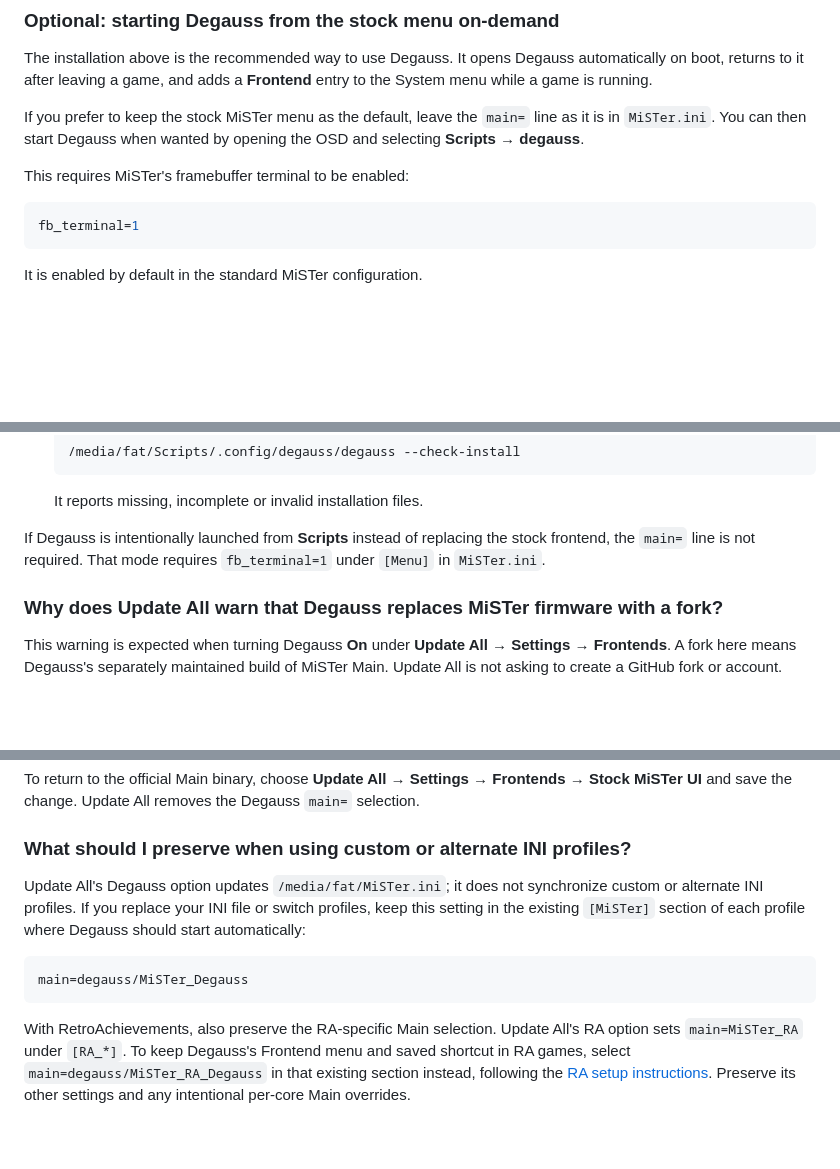
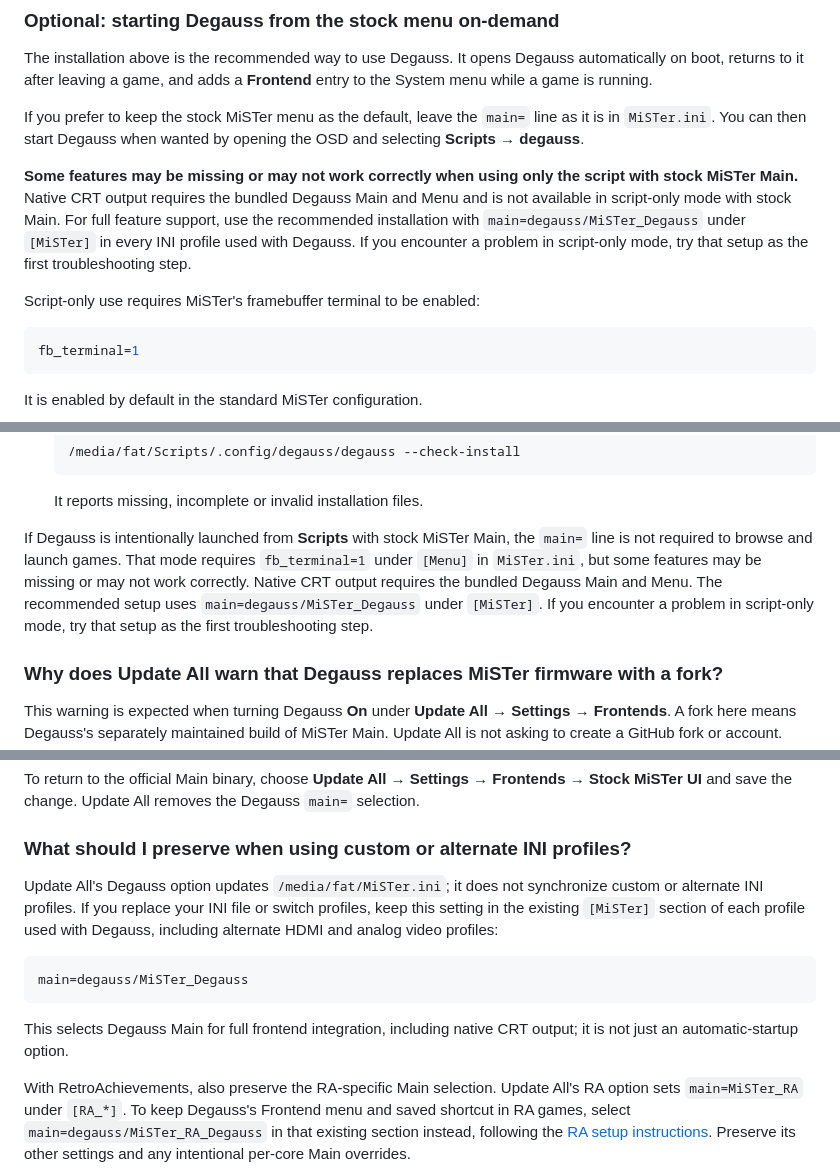
Before and after one commit to giancarloerra/Degauss, a Markdown page: README.md, 3 parts joined by grey strips. Drawn GitHub-style; blank space fills up the shorter version.

````diff
--- a/README.md
+++ b/README.md
@@ -713,7 +724,9 @@ The installation above is the recommended way to use Degauss. It opens Degauss a
 
 If you prefer to keep the stock MiSTer menu as the default, leave the `main=` line as it is in `MiSTer.ini`. You can then start Degauss when wanted by opening the OSD and selecting **Scripts → degauss**.
 
-This requires MiSTer's framebuffer terminal to be enabled:
+**Some features may be missing or may not work correctly when using only the script with stock MiSTer Main.** Native CRT output requires the bundled Degauss Main and Menu and is not available in script-only mode with stock Main. For full feature support, use the recommended installation with `main=degauss/MiSTer_Degauss` under `[MiSTer]` in every INI profile used with Degauss. If you encounter a problem in script-only mode, try that setup as the first troubleshooting step.
+
+Script-only use requires MiSTer's framebuffer terminal to be enabled:
 
 ```ini
 fb_terminal=1
@@ -2434,7 +2447,7 @@ If Degauss never reaches that screen:
 
    It reports missing, incomplete or invalid installation files.
 
-If Degauss is intentionally launched from **Scripts** instead of replacing the stock frontend, the `main=` line is not required. That mode requires `fb_terminal=1` under `[Menu]` in `MiSTer.ini`.
+If Degauss is intentionally launched from **Scripts** with stock MiSTer Main, the `main=` line is not required to browse and launch games. That mode requires `fb_terminal=1` under `[Menu]` in `MiSTer.ini`, but some features may be missing or may not work correctly. Native CRT output requires the bundled Degauss Main and Menu. The recommended setup uses `main=degauss/MiSTer_Degauss` under `[MiSTer]`. If you encounter a problem in script-only mode, try that setup as the first troubleshooting step.
 
 ### Why does Update All warn that Degauss replaces MiSTer firmware with a fork?
 
@@ -2450,11 +2463,13 @@ To return to the official Main binary, choose **Update All → Settings → Fron
 
 ### What should I preserve when using custom or alternate INI profiles?
 
-Update All's Degauss option updates `/media/fat/MiSTer.ini`; it does not synchronize custom or alternate INI profiles. If you replace your INI file or switch profiles, keep this setting in the existing `[MiSTer]` section of each profile where Degauss should start automatically:
+Update All's Degauss option updates `/media/fat/MiSTer.ini`; it does not synchronize custom or alternate INI profiles. If you replace your INI file or switch profiles, keep this setting in the existing `[MiSTer]` section of each profile used with Degauss, including alternate HDMI and analog video profiles:
 
 ```ini
 main=degauss/MiSTer_Degauss
 ```
+
+This selects Degauss Main for full frontend integration, including native CRT output; it is not just an automatic-startup option.
 
 With RetroAchievements, also preserve the RA-specific Main selection. Update All's RA option sets `main=MiSTer_RA` under `[RA_*]`. To keep Degauss's Frontend menu and saved shortcut in RA games, select `main=degauss/MiSTer_RA_Degauss` in that existing section instead, following the [RA setup instructions](support/ra-main/README.md#installation-and-updates). Preserve its other settings and any intentional per-core Main overrides.
 
````
Also changed, not shown: other parts of README.md (+29 -4 lines).
